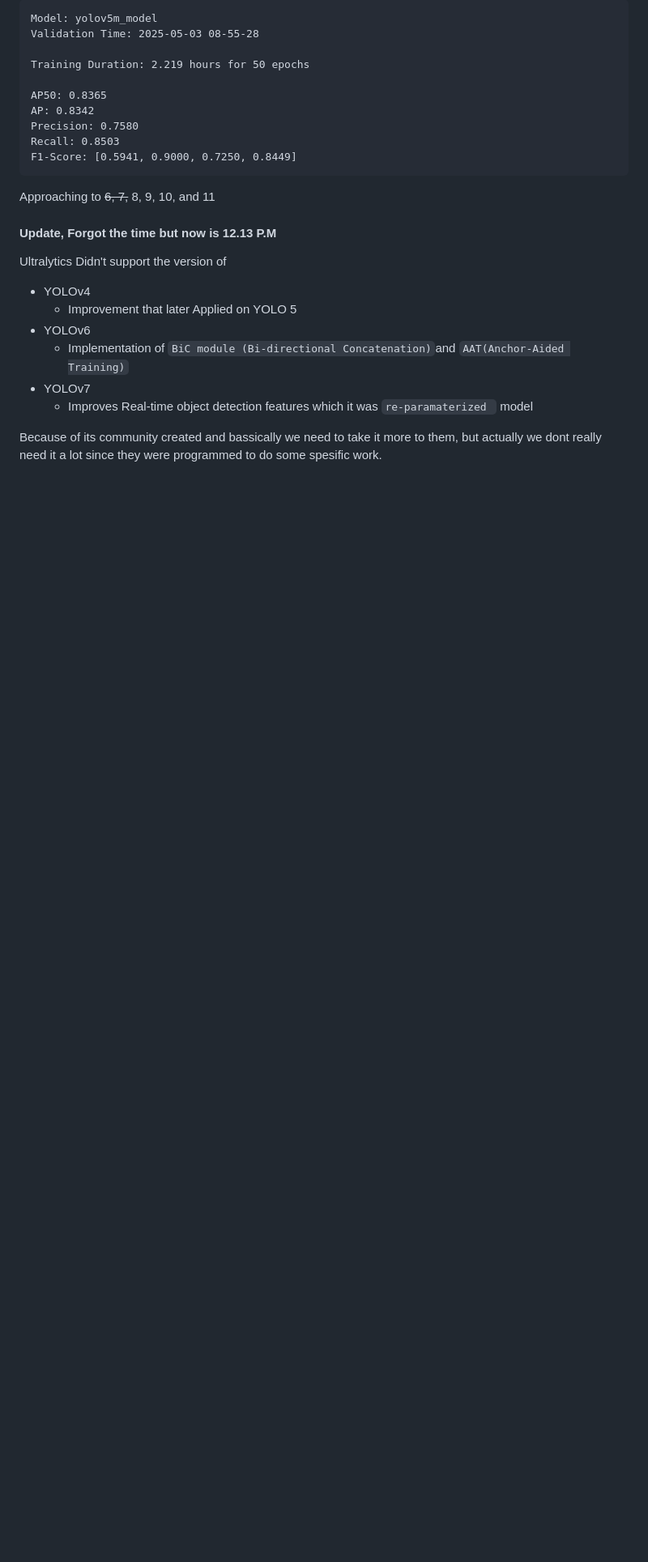
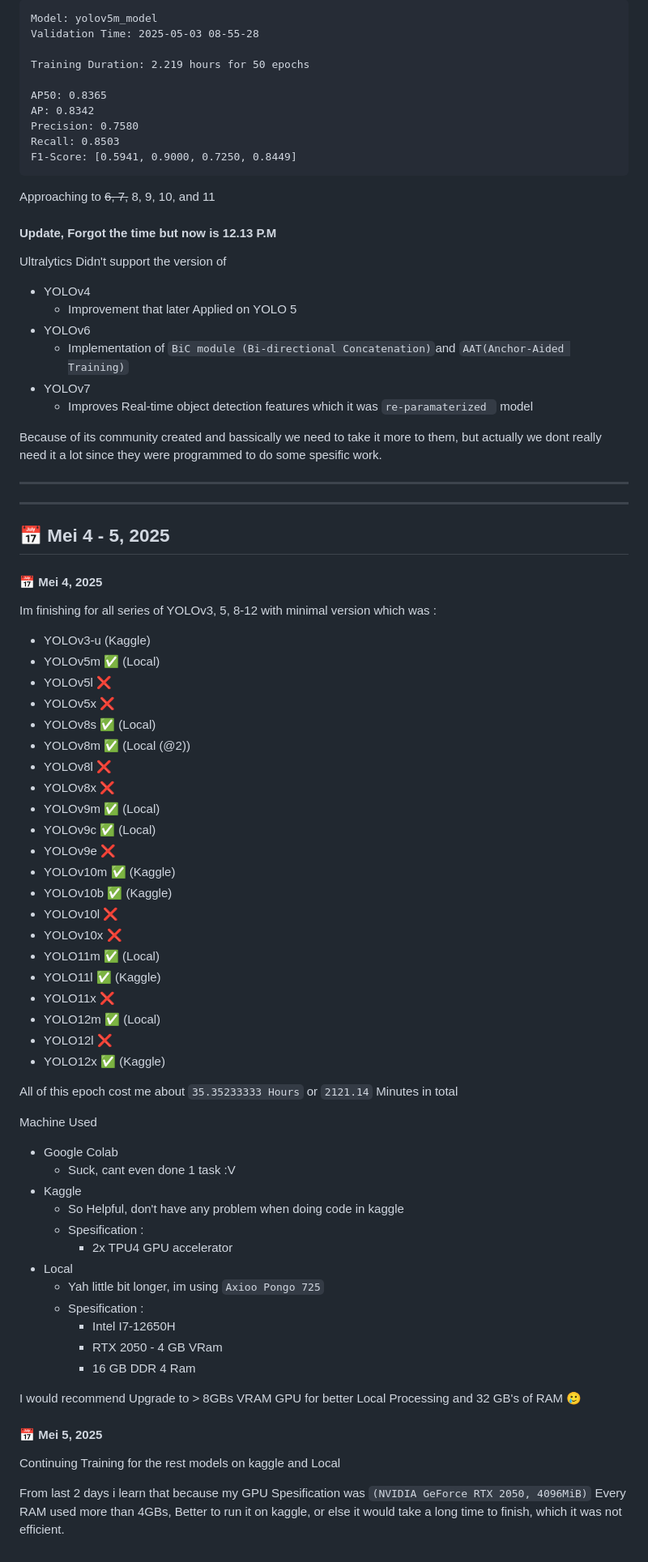
Before and after one commit to Corneliox/Parkinson-CollabProject, a Markdown page: documentation.md, the part around the change printed below. Shown: that part at 81% size. Rendered like a GitHub page; blank space fills up the shorter version.

```diff
--- a/documentation.md
+++ b/documentation.md
@@ -352,3 +356,53 @@ Ultralytics Didn't support the version of
   - Improves Real-time object detection features which it was `re-paramaterized ` model
 
 Because of its community created and bassically we need to take it more to them, but actually we dont really need it a lot since they were programmed to do some spesific work.
+
+---
+---
+## 📅 Mei 4 - 5, 2025
+#### 📅 Mei 4, 2025
+Im finishing for all series of YOLOv3, 5, 8-12 with minimal version which was :
+- YOLOv3-u (Kaggle)
+- YOLOv5m ✅ (Local)
+- YOLOv5l ❌
+- YOLOv5x ❌
+- YOLOv8s ✅ (Local)
+- YOLOv8m ✅ (Local (@2))
+- YOLOv8l ❌
+- YOLOv8x ❌
+- YOLOv9m ✅ (Local)
+- YOLOv9c ✅ (Local)
+- YOLOv9e ❌
+- YOLOv10m ✅ (Kaggle)
+- YOLOv10b ✅ (Kaggle)
+- YOLOv10l ❌
+- YOLOv10x ❌
+- YOLO11m ✅ (Local)
+- YOLO11l ✅ (Kaggle)
+- YOLO11x ❌
+- YOLO12m ✅ (Local)
+- YOLO12l ❌
+- YOLO12x ✅ (Kaggle)
+
+All of this epoch cost me about `35.35233333 Hours` or  `2121.14` Minutes in total
+
+Machine Used
+- Google Colab
+  - Suck, cant even done 1 task :V
+- Kaggle
+  - So Helpful, don't have any problem when doing code in kaggle
+  - Spesification :
+    - 2x TPU4 GPU accelerator
+- Local
+  - Yah little bit longer, im using `Axioo Pongo 725`
+  - Spesification :
+    - Intel I7-12650H
+    - RTX 2050 - 4 GB VRam
+    - 16 GB DDR 4 Ram
+
+I would recommend Upgrade to > 8GBs VRAM GPU for better Local Processing and 32 GB's of RAM 🥲
+
+#### 📅 Mei 5, 2025
+Continuing Training for the rest models on kaggle and Local
+
+From last 2 days i learn that because my GPU Spesification was `(NVIDIA GeForce RTX 2050, 4096MiB)` Every RAM used more than 4GBs, Better to run it on kaggle, or else it would take a long time to finish, which it was not efficient.
```
Also changed, not shown: other parts of documentation.md (+4 -0 lines).
